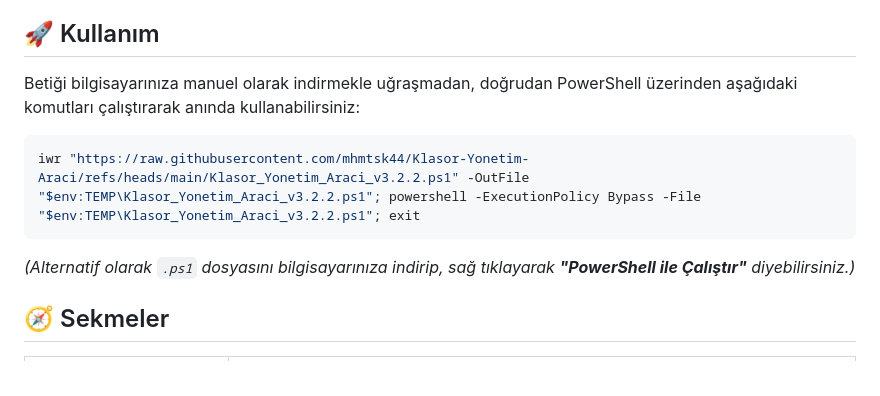
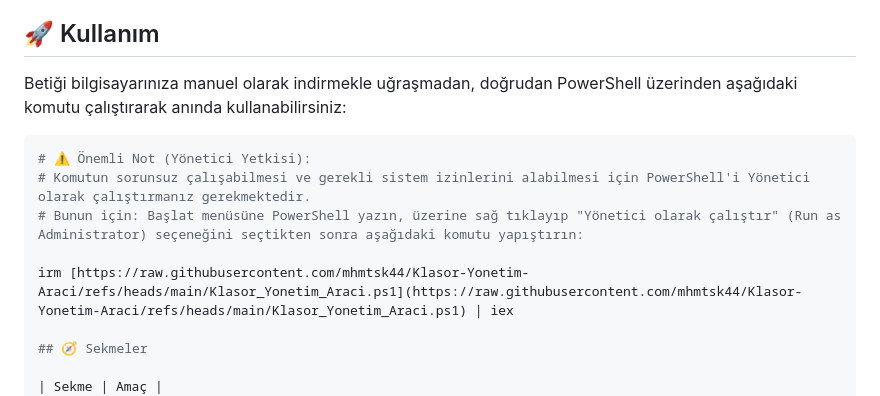
Before and after one commit to mhmtsk44/Klasor-Yonetim-Araci, a Markdown page: README.md, the part around the change. Drawn GitHub-style.

````diff
--- a/README.md
+++ b/README.md
@@ -29,13 +29,14 @@
 
 ## 🚀 Kullanım
 
-Betiği bilgisayarınıza manuel olarak indirmekle uğraşmadan, doğrudan PowerShell üzerinden aşağıdaki komutları çalıştırarak anında kullanabilirsiniz:
+Betiği bilgisayarınıza manuel olarak indirmekle uğraşmadan, doğrudan PowerShell üzerinden aşağıdaki komutu çalıştırarak anında kullanabilirsiniz:
 
 ```powershell
-iwr "https://raw.githubusercontent.com/mhmtsk44/Klasor-Yonetim-Araci/refs/heads/main/Klasor_Yonetim_Araci_v3.2.2.ps1" -OutFile "$env:TEMP\Klasor_Yonetim_Araci_v3.2.2.ps1"; powershell -ExecutionPolicy Bypass -File "$env:TEMP\Klasor_Yonetim_Araci_v3.2.2.ps1"; exit
-```
+# ⚠️ Önemli Not (Yönetici Yetkisi):
+# Komutun sorunsuz çalışabilmesi ve gerekli sistem izinlerini alabilmesi için PowerShell'i Yönetici olarak çalıştırmanız gerekmektedir.
+# Bunun için: Başlat menüsüne PowerShell yazın, üzerine sağ tıklayıp "Yönetici olarak çalıştır" (Run as Administrator) seçeneğini seçtikten sonra aşağıdaki komutu yapıştırın:
 
-*(Alternatif olarak `.ps1` dosyasını bilgisayarınıza indirip, sağ tıklayarak **"PowerShell ile Çalıştır"** diyebilirsiniz.)*
+irm [https://raw.githubusercontent.com/mhmtsk44/Klasor-Yonetim-Araci/refs/heads/main/Klasor_Yonetim_Araci.ps1](https://raw.githubusercontent.com/mhmtsk44/Klasor-Yonetim-Araci/refs/heads/main/Klasor_Yonetim_Araci.ps1) | iex
 
 ## 🧭 Sekmeler
 
````
